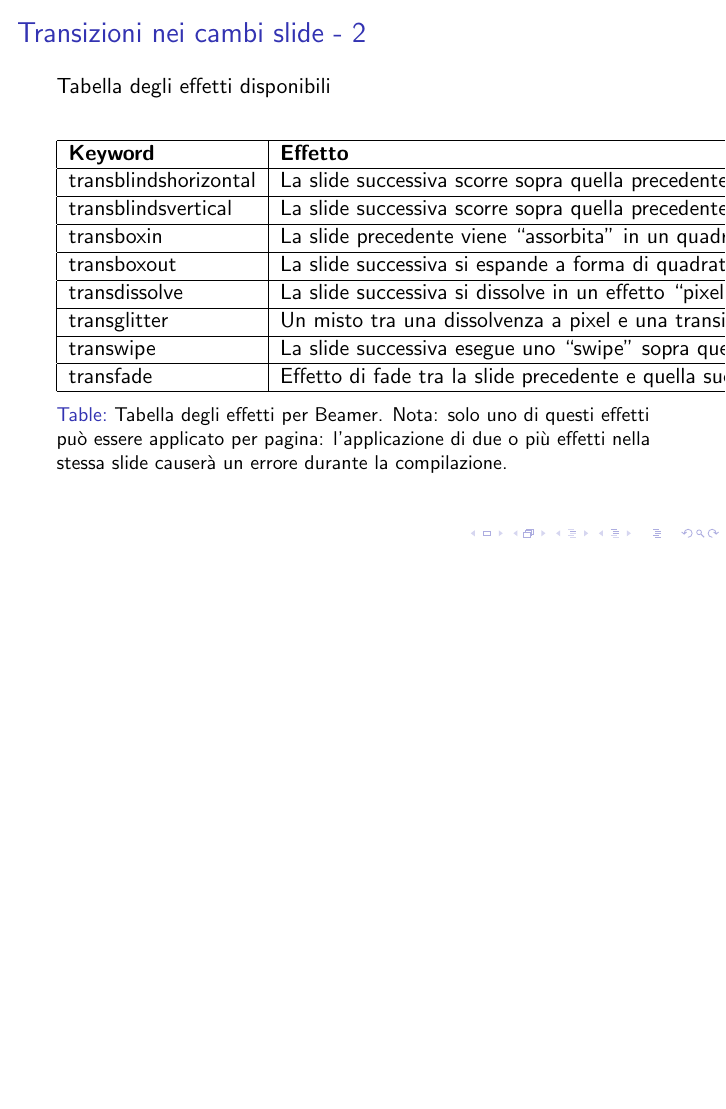
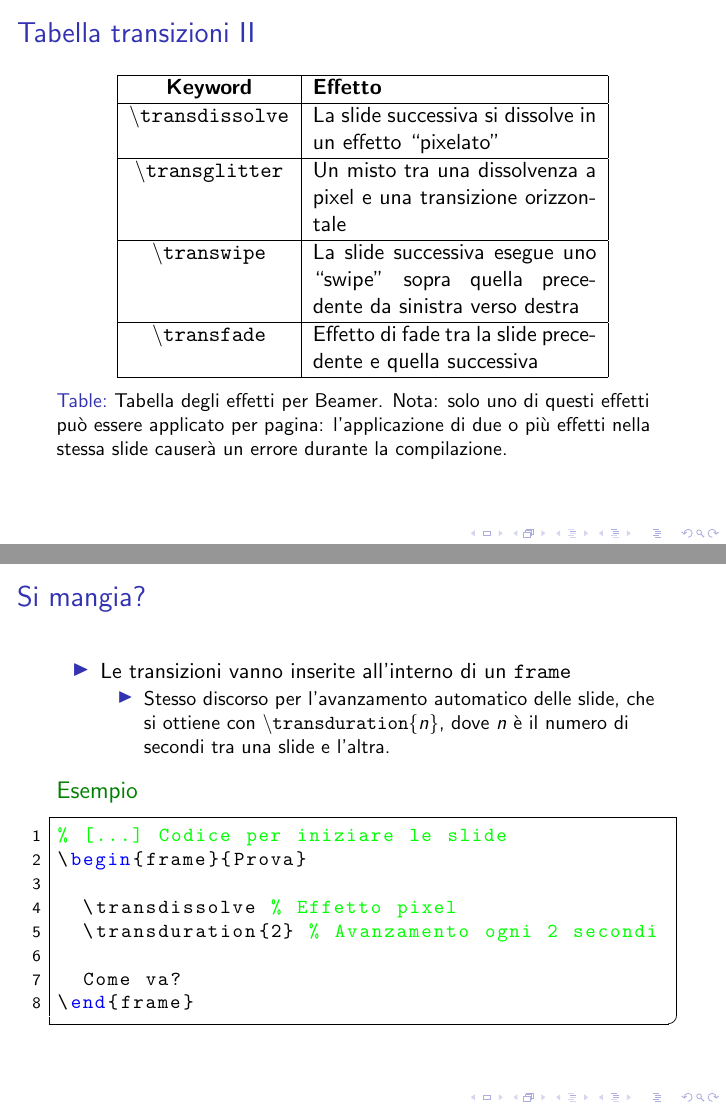
Before and after one commit to R-and-LaTeX/CorsoDiLatex, LaTeX slides (8-Beamer/beamer.tex, which reads 8-Beamer/config/package.tex, 8-Beamer/res/slides/12.tex, 8-Beamer/res/slides/13.tex): page 21 of 22 before the commit and pages 26 and 27 of 28 after it, the two joined at a grey line, the shorter picture padded with empty space. Compiled offline with pdfLaTeX; a LaTeX package or settings file that is missing is left out.

Commit message:
Add new slides and examples

```diff
--- a/8-Beamer/config/package.tex
+++ b/8-Beamer/config/package.tex
@@ -7,3 +7,4 @@
 \lstset{language = Tex}
 
 \usepackage[absolute,overlay]{textpos}
+\usepackage{xtab}
--- a/8-Beamer/res/slides/12.tex
+++ b/8-Beamer/res/slides/12.tex
@@ -12,35 +12,39 @@ automatico delle slide
 
 \end{frame}
 
-\begin{frame}
-  \frametitle{Transizioni nei cambi slide - 2}
+\begin{frame}[allowframebreaks]
+  \frametitle{Tabella transizioni}
 
   Tabella degli effetti disponibili
 
 % FIXME: sta tabella è sbarellatissima, da mettere apposto perché il testo
 % sborda
+
+\tablefirsthead{\hline \textbf{Keyword}       & \textbf{Effetto}           \\}
+\tablehead{\hline \textbf{Keyword}       & \textbf{Effetto}           \\}
+
 \begin{table}[t]
 \centering
-\begin{tabular}{|l|l|}
+\begin{xtabular}{|c|p{5cm}|}
 \hline
-\textbf{Keyword}       & \textbf{Effetto}           \\ \hline
-transblindshorizontal & La slide successiva scorre sopra quella
-precedente con un movimento da sinistra verso destra \\ \hline
-transblindsvertical   & La slide successiva scorre sopra quella
-precedente con un movimento dall'alto verso il basso \\ \hline
-transboxin            & La slide precedente viene ``assorbita'' in un
-quadrato da quella nuova                       \\ \hline
-transboxout           & La slide successiva si espande a forma di
-quadrato su quella precedente                      \\ \hline
-transdissolve         & La slide successiva si dissolve in un effetto
-``pixelato''                                   \\ \hline
-transglitter          & Un misto tra una dissolvenza a pixel e una
-transizione orizzontale                           \\ \hline
-transwipe             & La slide successiva esegue uno ``swipe'' sopra
-quella precedente da sinistra verso destra    \\ \hline
-transfade             & Effetto di fade tra la slide precedente e
-quella successiva                                  \\ \hline
-\end{tabular}
+
+\texttt{\textbackslash transblindshorizontal} & La slide successiva scorre
+sopra quella precedente con un movimento da sinistra verso destra \\ \hline
+\texttt{\textbackslash transblindsvertical}   & La slide successiva scorre
+sopra quella precedente con un movimento dall'alto verso il basso \\ \hline
+\texttt{\textbackslash transboxin}            & La slide precedente viene
+``assorbita'' in un quadrato da quella nuova                       \\ \hline
+\texttt{\textbackslash transboxout}           & La slide successiva si espande
+a forma di quadrato su quella precedente                      \\ \hline
+\texttt{\textbackslash transdissolve}         & La slide successiva si dissolve
+in un effetto ``pixelato''                                   \\ \hline
+\texttt{\textbackslash transglitter}          & Un misto tra una dissolvenza a
+pixel e una transizione orizzontale                           \\ \hline
+\texttt{\textbackslash transwipe}             & La slide successiva esegue uno
+``swipe'' sopra quella precedente da sinistra verso destra    \\ \hline
+\texttt{\textbackslash transfade}             & Effetto di fade tra la slide
+precedente e quella successiva                                  \\ \hline
+\end{xtabular}
 \caption[Tabella degli effetti Beamer]{Tabella degli effetti per Beamer. Nota:
 solo uno di questi effetti può essere applicato per pagina: l'applicazione di
 due o più effetti nella stessa slide causerà un errore durante la compilazione.}
--- a/8-Beamer/res/slides/13.tex
+++ b/8-Beamer/res/slides/13.tex
@@ -1,4 +1,15 @@
 \begin{frame}
+ \frametitle{Si mangia?}
 
-  \frametitle{Tempo di provare!}
+ \begin{itemize}
+  \item Le transizioni vanno inserite all'interno di un \texttt{frame}
+  \begin{itemize}
+   \item Stesso discorso per l'avanzamento automatico delle slide, che si
+ottiene con \texttt{\textbackslash transduration\{$n$\}}, dove $n$ è il numero
+di secondi tra una slide e l'altra.
+  \end{itemize}
+ \end{itemize}
 
+ \begin{exampleblock}{Esempio}
+    \lstinputlisting{res/examples/parz_frame_effects.tex}
+  \end{exampleblock}
```
Also changed, not shown: 8-Beamer/res/examples/parz_frame_effects.tex (added, +8 -0 lines), 8-Beamer/res/listOfSlides.tex (+2 -0 lines), 8-Beamer/res/slides/04.tex (+1 -1 lines), 8-Beamer/res/slides/06.tex (+8 -6 lines), 8-Beamer/res/slides/15.tex (added, +12 -0 lines), 8-Beamer/res/slides/14.tex (added), 8-Beamer/res/slides/13.tex (3 more changed lines).
